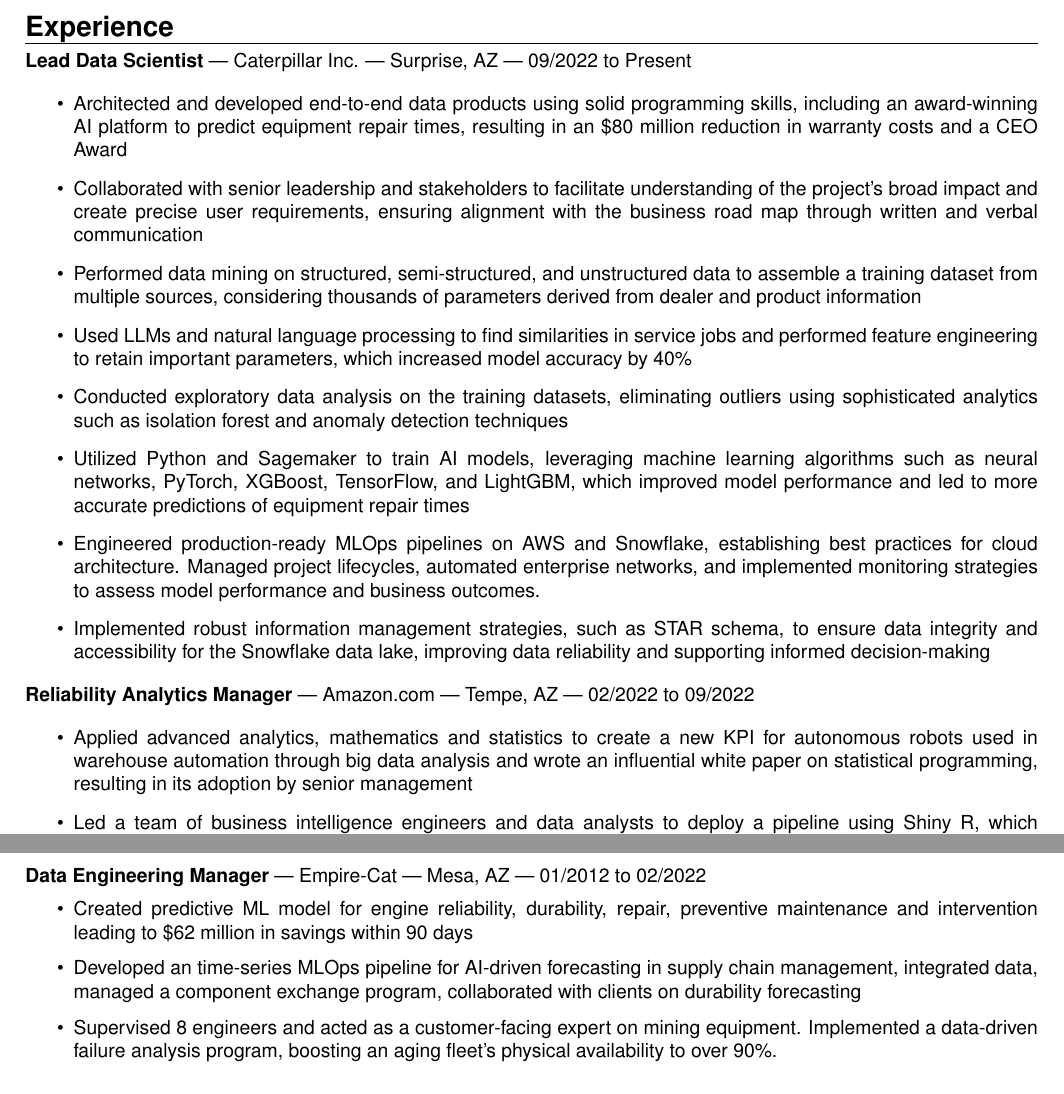
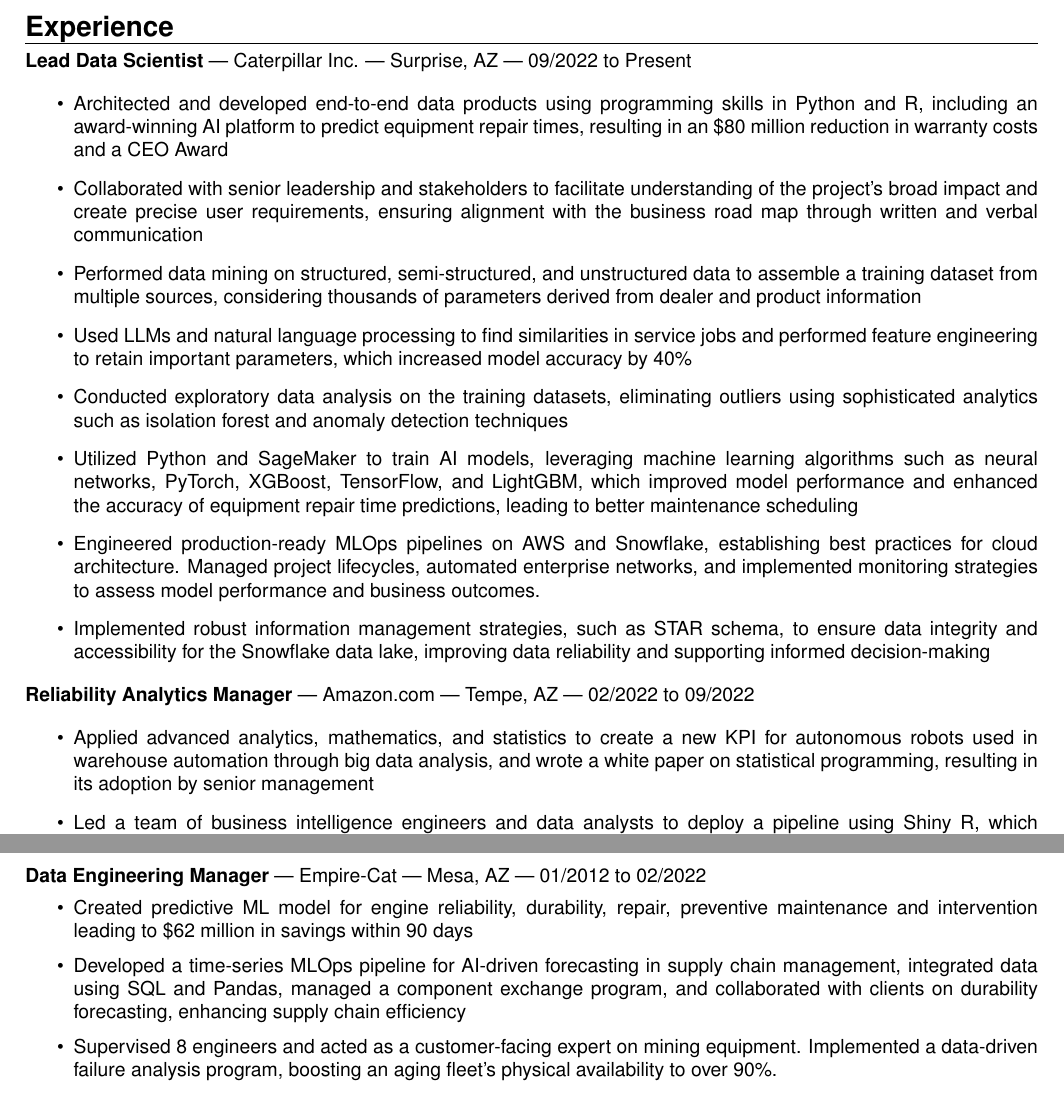
Before and after one commit to forloop11/resume-workshop, a LaTeX CV (todd_takala_resume.tex): two parts of pages 1 and 2 of 2, joined at a grey line, cut so that both start at the same text. Compiled offline with pdfLaTeX.

Commit message:
Updates from Overleaf

```diff
--- a/todd_takala_resume.tex
+++ b/todd_takala_resume.tex
@@ -73,7 +73,7 @@
 \textbf{Lead Data Scientist} | Caterpillar Inc. | Surprise, AZ | 09/2022 to Present
 
 \begin{itemize}
-    \item Architected and developed end-to-end data products using solid programming skills, including an award-winning AI platform to predict equipment repair times, resulting in an \$80 million reduction in warranty costs and a CEO Award
+    \item Architected and developed end-to-end data products using programming skills in Python and R, including an award-winning AI platform to predict equipment repair times, resulting in an \$80 million reduction in warranty costs and a CEO Award
 
     \item Collaborated with senior leadership and stakeholders to facilitate understanding of the project's broad impact and create precise user requirements, ensuring alignment with the business road map through written and verbal communication
 
@@ -83,7 +83,7 @@
 
     \item Conducted exploratory data analysis on the training datasets, eliminating outliers using sophisticated analytics such as isolation forest and anomaly detection techniques
 
-    \item Utilized Python and Sagemaker to train AI models, leveraging machine learning algorithms such as neural networks, PyTorch, XGBoost, TensorFlow, and LightGBM, which improved model performance and led to more accurate predictions of equipment repair times
+    \item Utilized Python and SageMaker to train AI models, leveraging machine learning algorithms such as neural networks, PyTorch, XGBoost, TensorFlow, and LightGBM, which improved model performance and enhanced the accuracy of equipment repair time predictions, leading to better maintenance scheduling
 
     \item Engineered production-ready MLOps pipelines on AWS and Snowflake, establishing best practices for cloud architecture. Managed project lifecycles, automated enterprise networks, and implemented monitoring strategies to assess model performance and business outcomes.
 
@@ -97,7 +97,7 @@
 
 \begin{itemize}
 
-    \item Applied advanced analytics, mathematics and statistics to create a new KPI for autonomous robots used in warehouse automation through big data analysis and wrote an influential white paper on statistical programming, resulting in its adoption by senior management
+    \item Applied advanced analytics, mathematics, and statistics to create a new KPI for autonomous robots used in warehouse automation through big data analysis, and wrote a white paper on statistical programming, resulting in its adoption by senior management
 
     \item Led a team of business intelligence engineers and data analysts to deploy a pipeline using Shiny R, which improved real-time communication of robot status at all global fulfillment centers, enhancing operational efficiency and data analytics capabilities
 
@@ -113,7 +113,7 @@
 \begin{itemize}
     \item  Created predictive ML model for engine reliability, durability, repair, preventive maintenance and intervention leading to \$62 million in savings within 90 days
 
-    \item Developed an time-series MLOps pipeline for AI-driven forecasting in supply chain management, integrated data, managed a component exchange program, collaborated with clients on durability forecasting
+    \item Developed a time-series MLOps pipeline for AI-driven forecasting in supply chain management, integrated data using SQL and Pandas, managed a component exchange program, and collaborated with clients on durability forecasting, enhancing supply chain efficiency
 
     \item Supervised 8 engineers and acted as a customer-facing expert on mining equipment. Implemented a data-driven failure analysis program, boosting an aging fleet's physical availability to over 90\%.
 
```
